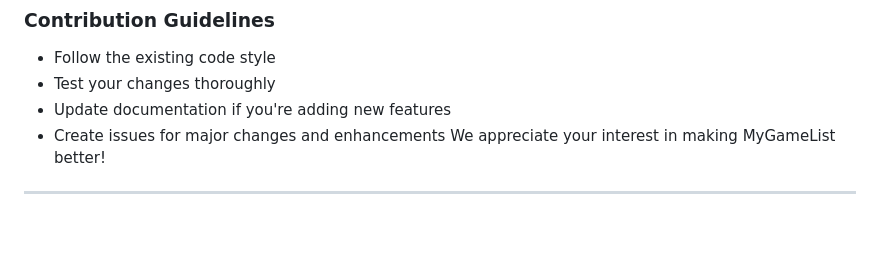
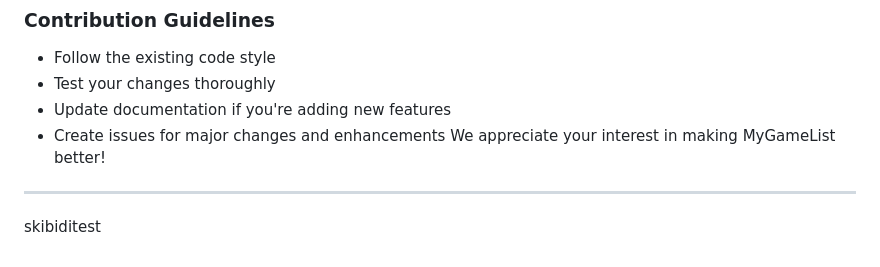
Before and after one commit to FlatWaffle/MyGameListsFork, a Markdown page: README.md, the part around the change. GitHub-like rendering; blank space fills up the shorter version.

Commit message:
Description of your changes

```diff
--- a/README.md
+++ b/README.md
@@ -109,3 +109,5 @@ git push origin feature/your-feature-name
 We appreciate your interest in making MyGameList better!
 
 ---
+
+skibiditest
```
